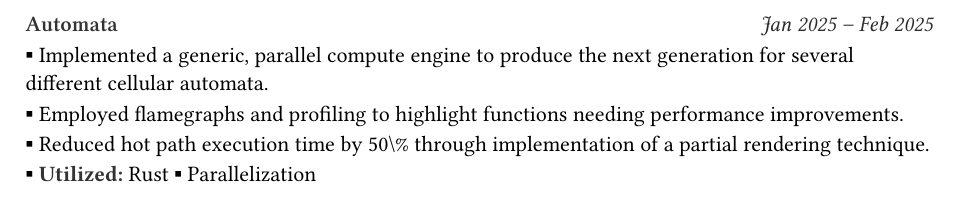
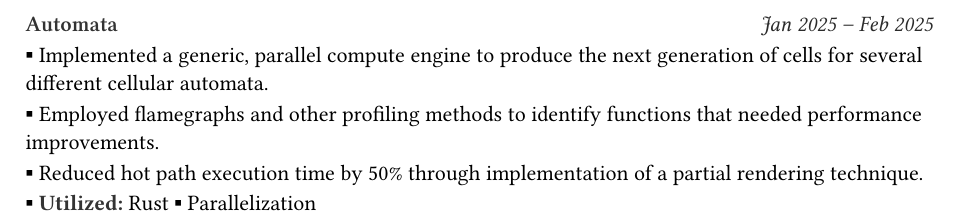
Before and after one commit to aidantlynch00/resume, a Typst document (projects/automata.typ): part of the page, cut so that both start at the same text. Compiled offline with Typst 0.15.

Commit message:
Improved bullet points for autopot and automata

```diff
--- a/projects/automata.typ
+++ b/projects/automata.typ
@@ -4,9 +4,9 @@
   title: "Automata",
   date: "Jan 2025 " + sym.dash.en + " Feb 2025",
   bullets: (
-    "Implemented a generic, parallel compute engine to produce the next generation for several different cellular automata.",
-    "Employed flamegraphs and profiling to highlight functions needing performance improvements.",
-    "Reduced hot path execution time by 50\% through implementation of a partial rendering technique.",
+    "Implemented a generic, parallel compute engine to produce the next generation of cells for several different cellular automata.",
+    "Employed flamegraphs and other profiling methods to identify functions that needed performance improvements.",
+    "Reduced hot path execution time by 50% through implementation of a partial rendering technique.",
     utilized(("Rust", "Parallelization")),
   ),
 )
```
Also changed, not shown: projects/autopot.typ (+1 -1 lines).
